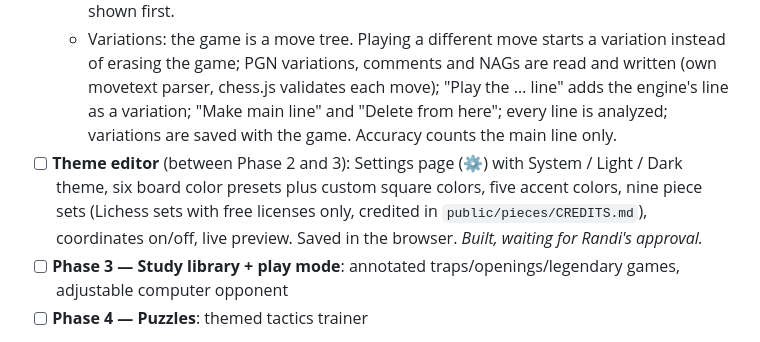
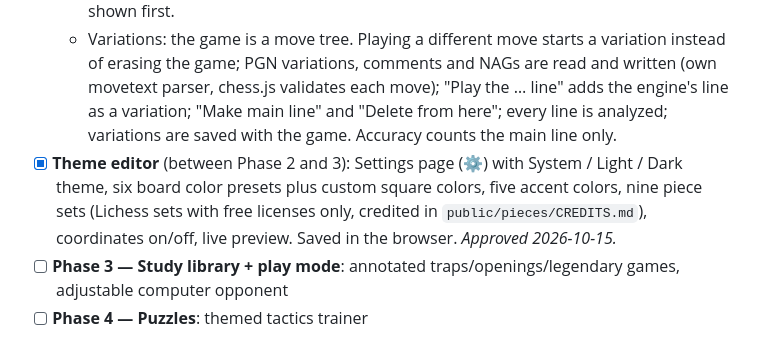
Before and after one commit to Vairandel/chess-trainer, a Markdown page: docs/PROJECT.md, the part around the change. Drawn GitHub-style.

Commit message:
Mark the theme editor as approved
Co-Authored-By: Claude Opus 5.5 <noreply@anthropic.com>

```diff
--- a/docs/PROJECT.md
+++ b/docs/PROJECT.md
@@ -62,7 +62,7 @@ flowchart TD
   - Feedback round 1: section tabs (My games / Review, future sections shown as "soon"), saved games with their analysis (localStorage), page no longer jumps when stepping through moves, move controls fixed at the bottom on phones.
   - Feedback round 2: grade badges on the moved piece (Lichess glyphs), explanation shown first.
   - Variations: the game is a move tree. Playing a different move starts a variation instead of erasing the game; PGN variations, comments and NAGs are read and written (own movetext parser, chess.js validates each move); "Play the … line" adds the engine's line as a variation; "Make main line" and "Delete from here"; every line is analyzed; variations are saved with the game. Accuracy counts the main line only.
-- [ ] **Theme editor** (between Phase 2 and 3): Settings page (⚙) with System / Light / Dark theme, six board color presets plus custom square colors, five accent colors, nine piece sets (Lichess sets with free licenses only, credited in `public/pieces/CREDITS.md`), coordinates on/off, live preview. Saved in the browser. *Built, waiting for Randi's approval.*
+- [x] **Theme editor** (between Phase 2 and 3): Settings page (⚙) with System / Light / Dark theme, six board color presets plus custom square colors, five accent colors, nine piece sets (Lichess sets with free licenses only, credited in `public/pieces/CREDITS.md`), coordinates on/off, live preview. Saved in the browser. *Approved 2026-10-15.*
 - [ ] **Phase 3 — Study library + play mode**: annotated traps/openings/legendary games, adjustable computer opponent
 - [ ] **Phase 4 — Puzzles**: themed tactics trainer
 
```
